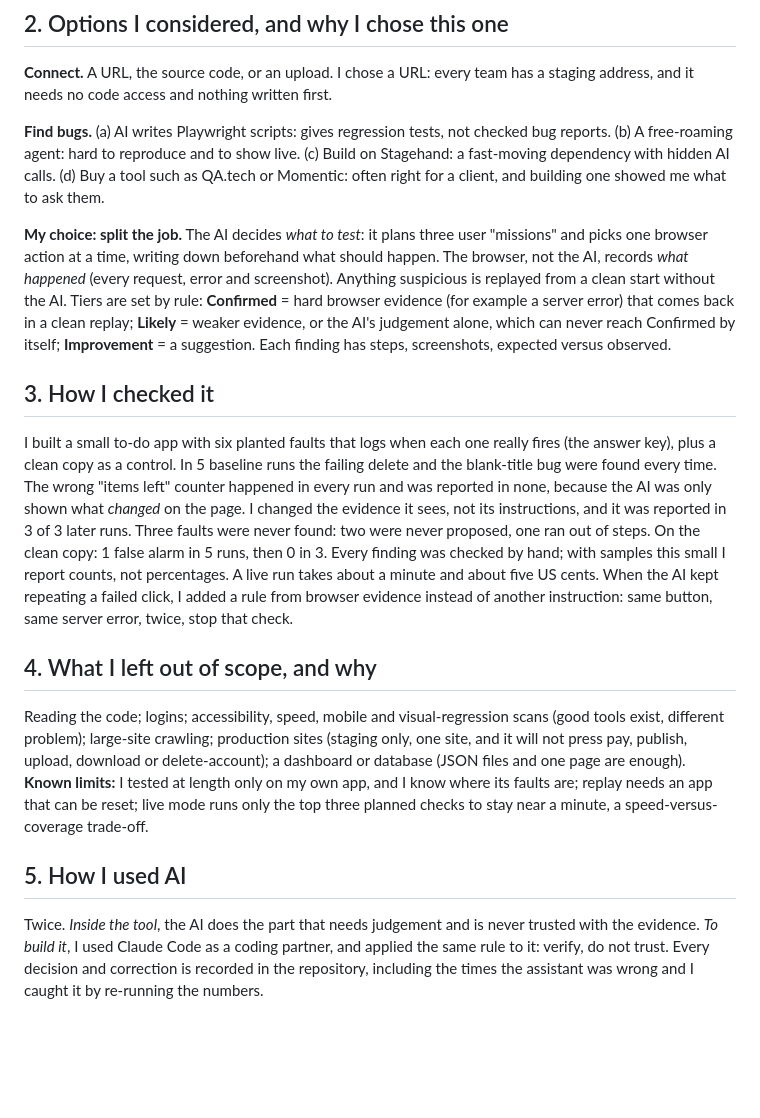
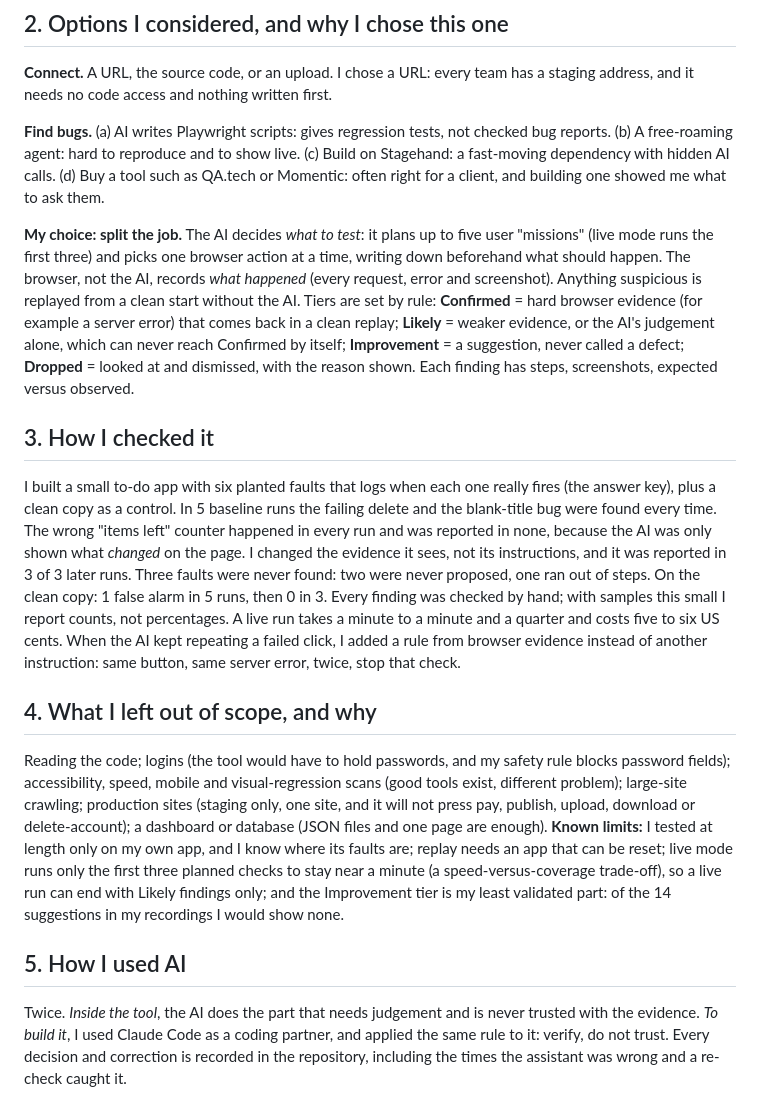
Before and after one commit to Aaron1128653/ProbeAI, a Markdown page: docs/WRITEUP.md, the part around the change. GitHub-like rendering; blank space fills up the shorter version.

Commit message:
Write-up review: six word-level corrections, still one page
"Plans three missions" contradicted Known limits (plans up to five, live mode
runs three); added Dropped to the tier line; time/cost now a range that matches
the ten live runs; logins carry a reason; Known limits state that a live run can
end with Likely only and that Improvement is the least validated tier; the
"I caught it" claim is reworded so it stays defensible. Word 1 page, PDF 1 page.

```diff
--- a/docs/WRITEUP.md
+++ b/docs/WRITEUP.md
@@ -12,16 +12,16 @@ Small teams ship fast, and testing is the first thing cut. Writing automated tes
 
 **Find bugs.** (a) AI writes Playwright scripts: gives regression tests, not checked bug reports. (b) A free-roaming agent: hard to reproduce and to show live. (c) Build on Stagehand: a fast-moving dependency with hidden AI calls. (d) Buy a tool such as QA.tech or Momentic: often right for a client, and building one showed me what to ask them.
 
-**My choice: split the job.** The AI decides *what to test*: it plans three user "missions" and picks one browser action at a time, writing down beforehand what should happen. The browser, not the AI, records *what happened* (every request, error and screenshot). Anything suspicious is replayed from a clean start without the AI. Tiers are set by rule: **Confirmed** = hard browser evidence (for example a server error) that comes back in a clean replay; **Likely** = weaker evidence, or the AI's judgement alone, which can never reach Confirmed by itself; **Improvement** = a suggestion. Each finding has steps, screenshots, expected versus observed.
+**My choice: split the job.** The AI decides *what to test*: it plans up to five user "missions" (live mode runs the first three) and picks one browser action at a time, writing down beforehand what should happen. The browser, not the AI, records *what happened* (every request, error and screenshot). Anything suspicious is replayed from a clean start without the AI. Tiers are set by rule: **Confirmed** = hard browser evidence (for example a server error) that comes back in a clean replay; **Likely** = weaker evidence, or the AI's judgement alone, which can never reach Confirmed by itself; **Improvement** = a suggestion, never called a defect; **Dropped** = looked at and dismissed, with the reason shown. Each finding has steps, screenshots, expected versus observed.
 
 ## 3. How I checked it
 
-I built a small to-do app with six planted faults that logs when each one really fires (the answer key), plus a clean copy as a control. In 5 baseline runs the failing delete and the blank-title bug were found every time. The wrong "items left" counter happened in every run and was reported in none, because the AI was only shown what *changed* on the page. I changed the evidence it sees, not its instructions, and it was reported in 3 of 3 later runs. Three faults were never found: two were never proposed, one ran out of steps. On the clean copy: 1 false alarm in 5 runs, then 0 in 3. Every finding was checked by hand; with samples this small I report counts, not percentages. A live run takes about a minute and about five US cents. When the AI kept repeating a failed click, I added a rule from browser evidence instead of another instruction: same button, same server error, twice, stop that check.
+I built a small to-do app with six planted faults that logs when each one really fires (the answer key), plus a clean copy as a control. In 5 baseline runs the failing delete and the blank-title bug were found every time. The wrong "items left" counter happened in every run and was reported in none, because the AI was only shown what *changed* on the page. I changed the evidence it sees, not its instructions, and it was reported in 3 of 3 later runs. Three faults were never found: two were never proposed, one ran out of steps. On the clean copy: 1 false alarm in 5 runs, then 0 in 3. Every finding was checked by hand; with samples this small I report counts, not percentages. A live run takes a minute to a minute and a quarter and costs five to six US cents. When the AI kept repeating a failed click, I added a rule from browser evidence instead of another instruction: same button, same server error, twice, stop that check.
 
 ## 4. What I left out of scope, and why
 
-Reading the code; logins; accessibility, speed, mobile and visual-regression scans (good tools exist, different problem); large-site crawling; production sites (staging only, one site, and it will not press pay, publish, upload, download or delete-account); a dashboard or database (JSON files and one page are enough). **Known limits:** I tested at length only on my own app, and I know where its faults are; replay needs an app that can be reset; live mode runs only the top three planned checks to stay near a minute, a speed-versus-coverage trade-off.
+Reading the code; logins (the tool would have to hold passwords, and my safety rule blocks password fields); accessibility, speed, mobile and visual-regression scans (good tools exist, different problem); large-site crawling; production sites (staging only, one site, and it will not press pay, publish, upload, download or delete-account); a dashboard or database (JSON files and one page are enough). **Known limits:** I tested at length only on my own app, and I know where its faults are; replay needs an app that can be reset; live mode runs only the first three planned checks to stay near a minute (a speed-versus-coverage trade-off), so a live run can end with Likely findings only; and the Improvement tier is my least validated part: of the 14 suggestions in my recordings I would show none.
 
 ## 5. How I used AI
 
-Twice. *Inside the tool*, the AI does the part that needs judgement and is never trusted with the evidence. *To build it*, I used Claude Code as a coding partner, and applied the same rule to it: verify, do not trust. Every decision and correction is recorded in the repository, including the times the assistant was wrong and I caught it by re-running the numbers.
+Twice. *Inside the tool*, the AI does the part that needs judgement and is never trusted with the evidence. *To build it*, I used Claude Code as a coding partner, and applied the same rule to it: verify, do not trust. Every decision and correction is recorded in the repository, including the times the assistant was wrong and a re-check caught it.
```
Also changed, not shown: docs/WORKLOG.md (+2 -0 lines).
